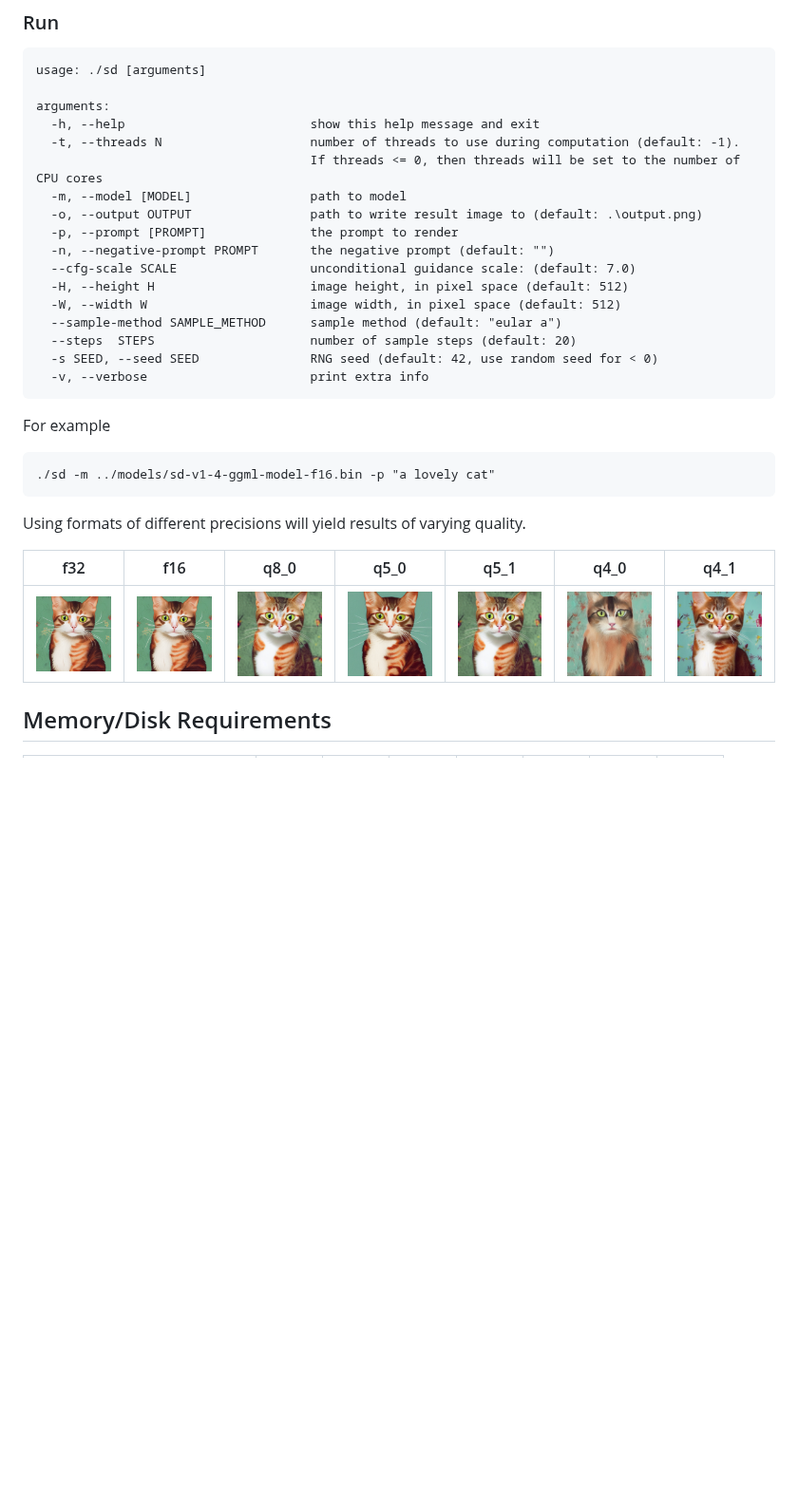
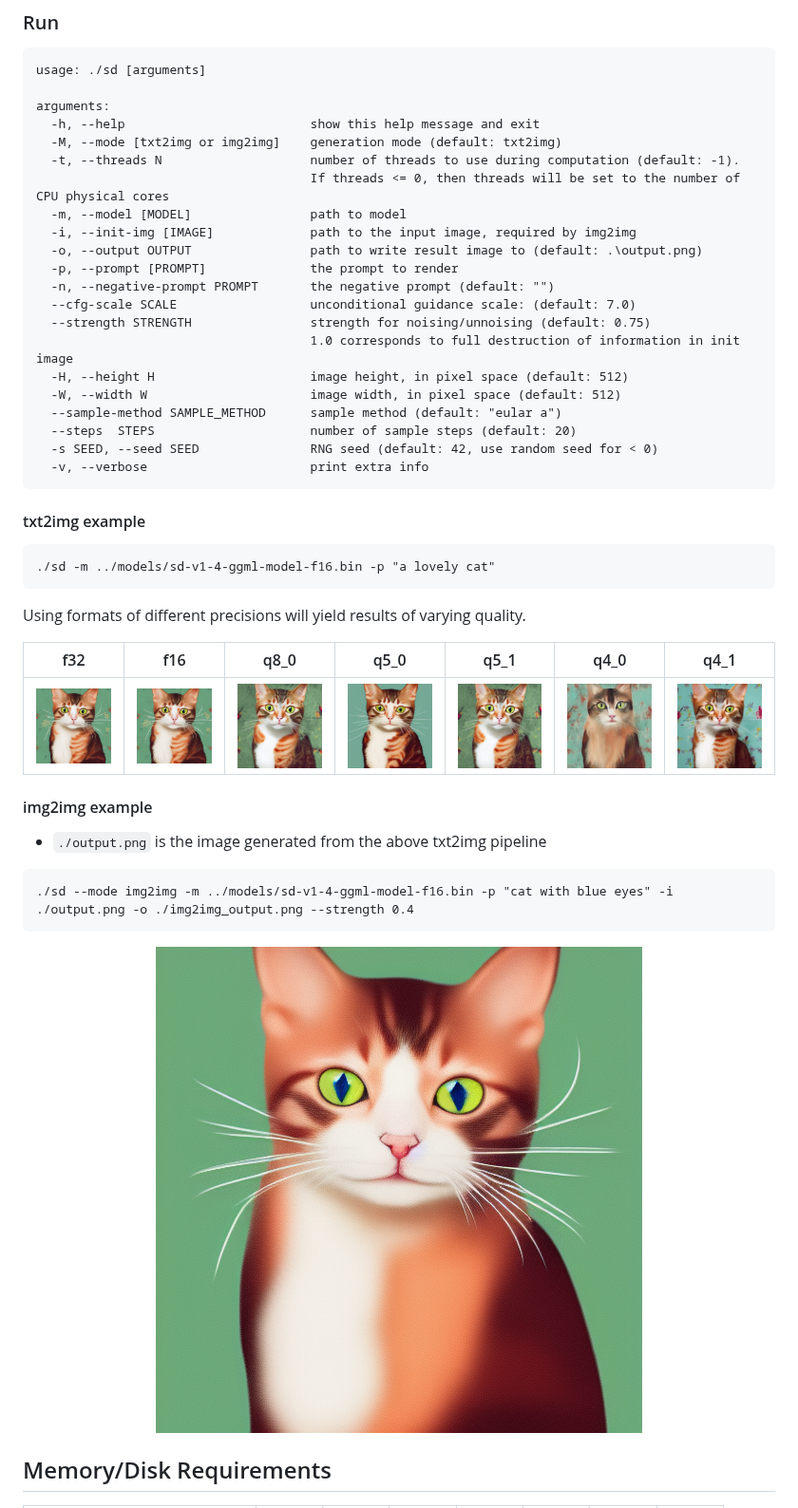
Before and after one commit to leejet/stable-diffusion.cpp, a Markdown page: README.md, the part around one of its changes. Shown at 95% size. GitHub-like rendering; pictures changed too: assets/img2img_output.png (added); blank space fills up the shorter version.

Commit message:
feat: add img2img mode

````diff
--- a/README.md
+++ b/README.md
@@ -97,13 +96,17 @@ usage: ./sd [arguments]
 
 arguments:
   -h, --help                         show this help message and exit
+  -M, --mode [txt2img or img2img]    generation mode (default: txt2img)
   -t, --threads N                    number of threads to use during computation (default: -1).
-                                     If threads <= 0, then threads will be set to the number of CPU cores
+                                     If threads <= 0, then threads will be set to the number of CPU physical cores
   -m, --model [MODEL]                path to model
+  -i, --init-img [IMAGE]             path to the input image, required by img2img
   -o, --output OUTPUT                path to write result image to (default: .\output.png)
   -p, --prompt [PROMPT]              the prompt to render
   -n, --negative-prompt PROMPT       the negative prompt (default: "")
   --cfg-scale SCALE                  unconditional guidance scale: (default: 7.0)
+  --strength STRENGTH                strength for noising/unnoising (default: 0.75)
+                                     1.0 corresponds to full destruction of information in init image
   -H, --height H                     image height, in pixel space (default: 512)
   -W, --width W                      image width, in pixel space (default: 512)
   --sample-method SAMPLE_METHOD      sample method (default: "eular a")
@@ -112,7 +115,7 @@ arguments:
   -v, --verbose                      print extra info
 ```
 
-For example
+#### txt2img example
 
 ```
 ./sd -m ../models/sd-v1-4-ggml-model-f16.bin -p "a lovely cat"
@@ -123,6 +126,19 @@ Using formats of different precisions will yield results of varying quality.
 | f32  | f16  |q8_0  |q5_0  |q5_1  |q4_0  |q4_1  |
 | ----  |----  |----  |----  |----  |----  |----  |
 | ![](./assets/f32.png) |![](./assets/f16.png) |![](./assets/q8_0.png) |![](./assets/q5_0.png) |![](./assets/q5_1.png) |![](./assets/q4_0.png) |![](./assets/q4_1.png) |
+
+#### img2img example
+
+- `./output.png` is the image generated from the above txt2img pipeline
+
+
+```
+./sd --mode img2img -m ../models/sd-v1-4-ggml-model-f16.bin -p "cat with blue eyes" -i ./output.png -o ./img2img_output.png --strength 0.4
+```
+
+<p align="center">
+  <img src="./assets/img2img_output.png" width="256x">
+</p>
 
 ## Memory/Disk Requirements
 
````
Also changed, not shown: other parts of README.md (+1 -2 lines), 5 other files.
